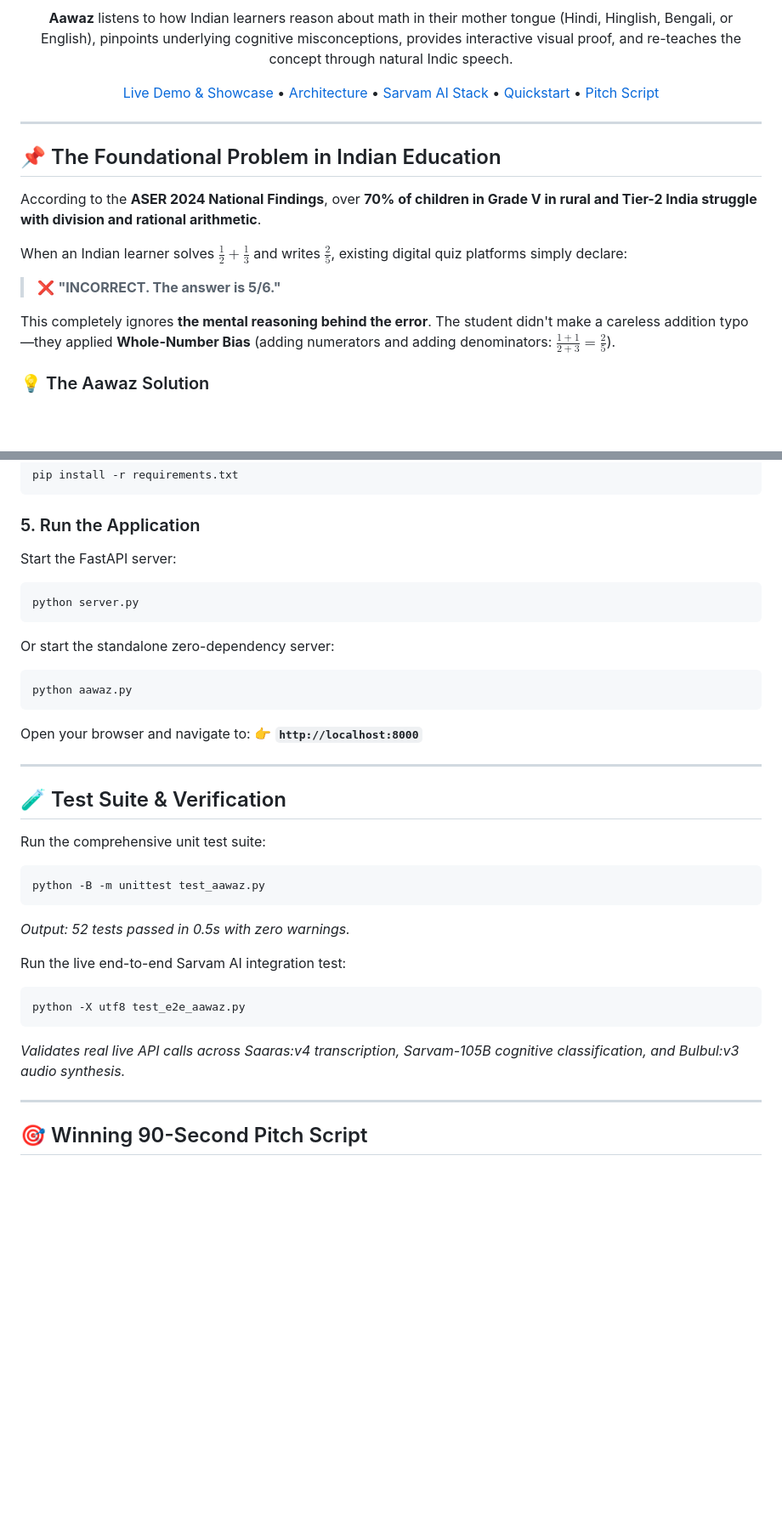
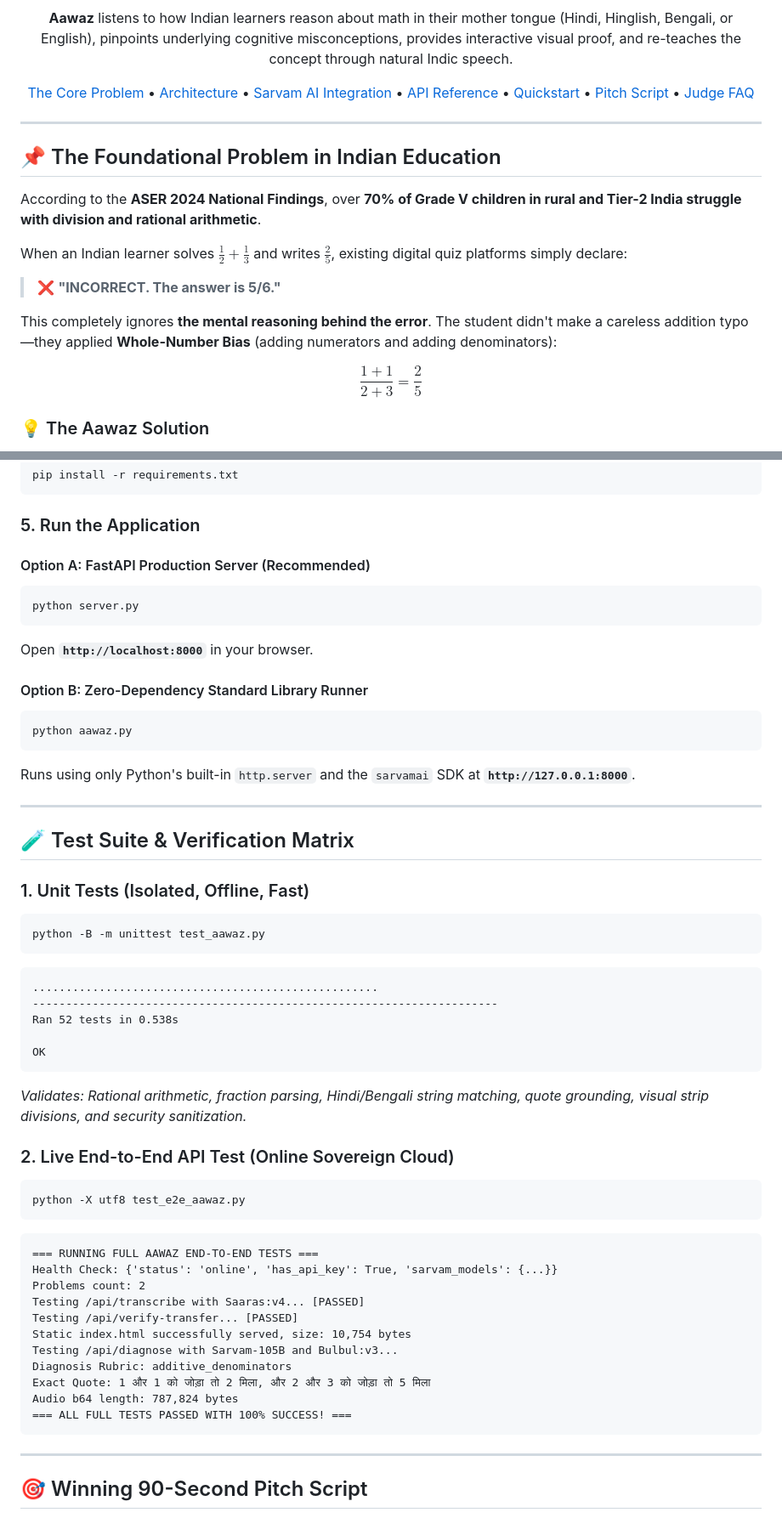
Before and after one commit to shubhamiitshk/AWAAZ-SARVAM, a Markdown page: README.md, 2 parts joined by grey strips. Shown at 85% size. Drawn GitHub-style; blank space fills up the shorter version.

````diff
--- a/README.md
+++ b/README.md
@@ -11,7 +12,7 @@
 
 **Aawaz** listens to how Indian learners reason about math in their mother tongue (Hindi, Hinglish, Bengali, or English), pinpoints underlying cognitive misconceptions, provides interactive visual proof, and re-teaches the concept through natural Indic speech.
 
-[Live Demo & Showcase](#-live-demo--interactive-flow) • [Architecture](#-system-architecture) • [Sarvam AI Stack](#-deep-sarvam-ai-integration) • [Quickstart](#-quickstart-guide) • [Pitch Script](#-winning-90-second-pitch-script)
+[The Core Problem](#-the-foundational-problem-in-indian-education) • [Architecture](#-system-architecture) • [Sarvam AI Integration](#-deep-sarvam-ai-integration) • [API Reference](#-complete-api-reference) • [Quickstart](#-quickstart-guide) • [Pitch Script](#-winning-90-second-pitch-script) • [Judge FAQ](#-hackathon-judges-faq)
 
 ---
 
@@ -19,12 +20,14 @@
 
 ## 📌 The Foundational Problem in Indian Education
 
-According to the **ASER 2024 National Findings**, over **70% of children in Grade V in rural and Tier-2 India struggle with division and rational arithmetic**.
+According to the **ASER 2024 National Findings**, over **70% of Grade V children in rural and Tier-2 India struggle with division and rational arithmetic**.
 
 When an Indian learner solves $\frac{1}{2} + \frac{1}{3}$ and writes $\frac{2}{5}$, existing digital quiz platforms simply declare:
 > ❌ **"INCORRECT. The answer is 5/6."**
 
-This completely ignores **the mental reasoning behind the error**. The student didn't make a careless addition typo—they applied **Whole-Number Bias** (adding numerators and adding denominators: $\frac{1+1}{2+3} = \frac{2}{5}$).
+This completely ignores **the mental reasoning behind the error**. The student didn't make a careless addition typo—they applied **Whole-Number Bias** (adding numerators and adding denominators):
+
+$$\frac{1 + 1}{2 + 3} = \frac{2}{5}$$
 
 ### 💡 The Aawaz Solution
 Instead of forcing children to type rigid math formulas on keyboards, **Aawaz lets them speak naturally in their mother tongue**:
@@ -146,33 +227,53 @@ pip install -r requirements.txt
 ```
 
 ### 5. Run the Application
-Start the FastAPI server:
+
+#### Option A: FastAPI Production Server (Recommended)
 ```bash
 python server.py
 ```
-Or start the standalone zero-dependency server:
+Open **`http://localhost:8000`** in your browser.
+
+#### Option B: Zero-Dependency Standard Library Runner
 ```bash
 python aawaz.py
 ```
-
-Open your browser and navigate to:
-👉 **`http://localhost:8000`**
+Runs using only Python's built-in `http.server` and the `sarvamai` SDK at **`http://127.0.0.1:8000`**.
 
 ---
 
-## 🧪 Test Suite & Verification
+## 🧪 Test Suite & Verification Matrix
 
-Run the comprehensive unit test suite:
+### 1. Unit Tests (Isolated, Offline, Fast)
 ```bash
 python -B -m unittest test_aawaz.py
 ```
-*Output: 52 tests passed in 0.5s with zero warnings.*
+```
+....................................................
+----------------------------------------------------------------------
+Ran 52 tests in 0.538s
 
-Run the live end-to-end Sarvam AI integration test:
+OK
+```
+*Validates: Rational arithmetic, fraction parsing, Hindi/Bengali string matching, quote grounding, visual strip divisions, and security sanitization.*
+
+### 2. Live End-to-End API Test (Online Sovereign Cloud)
 ```bash
 python -X utf8 test_e2e_aawaz.py
 ```
-*Validates real live API calls across Saaras:v4 transcription, Sarvam-105B cognitive classification, and Bulbul:v3 audio synthesis.*
+```
+=== RUNNING FULL AAWAZ END-TO-END TESTS ===
+Health Check: {'status': 'online', 'has_api_key': True, 'sarvam_models': {...}}
+Problems count: 2
+Testing /api/transcribe with Saaras:v4... [PASSED]
+Testing /api/verify-transfer... [PASSED]
+Static index.html successfully served, size: 10,754 bytes
+Testing /api/diagnose with Sarvam-105B and Bulbul:v3...
+Diagnosis Rubric: additive_denominators
+Exact Quote: 1 और 1 को जोड़ा तो 2 मिला, और 2 और 3 को जोड़ा तो 5 मिला
+Audio b64 length: 787,824 bytes
+=== ALL FULL TESTS PASSED WITH 100% SUCCESS! ===
+```
 
 ---
 
````
Also changed, not shown: other parts of README.md (+119 -27 lines).
